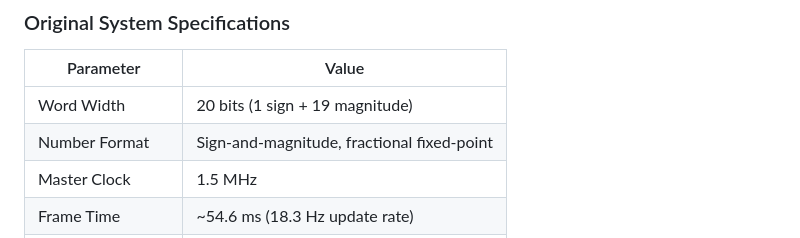
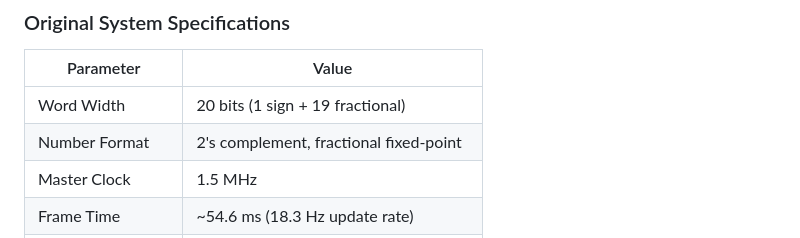
Before and after one commit to sunoumanu/f14_CADC, a Markdown page: README.md, the part around the change. Rendered like a GitHub page.

Commit message:
Revert number format to 2's complement (correct)

```diff
--- a/README.md
+++ b/README.md
@@ -12,8 +12,8 @@ The CADC computes real-time air data parameters for the F-14A fighter aircraft:
 
 | Parameter | Value |
 |-----------|-------|
-| Word Width | 20 bits (1 sign + 19 magnitude) |
-| Number Format | Sign-and-magnitude, fractional fixed-point |
+| Word Width | 20 bits (1 sign + 19 fractional) |
+| Number Format | 2's complement, fractional fixed-point |
 | Master Clock | 1.5 MHz |
 | Frame Time | ~54.6 ms (18.3 Hz update rate) |
 | Operations/Frame | 512 (multiplies, divides, adds, sqrt, I/O) |
```
Also changed, not shown: specs/CADC_System_Requirements.md (+5 -5 lines), specs/Source_to_Spec_Mapping.md (+2 -2 lines).
